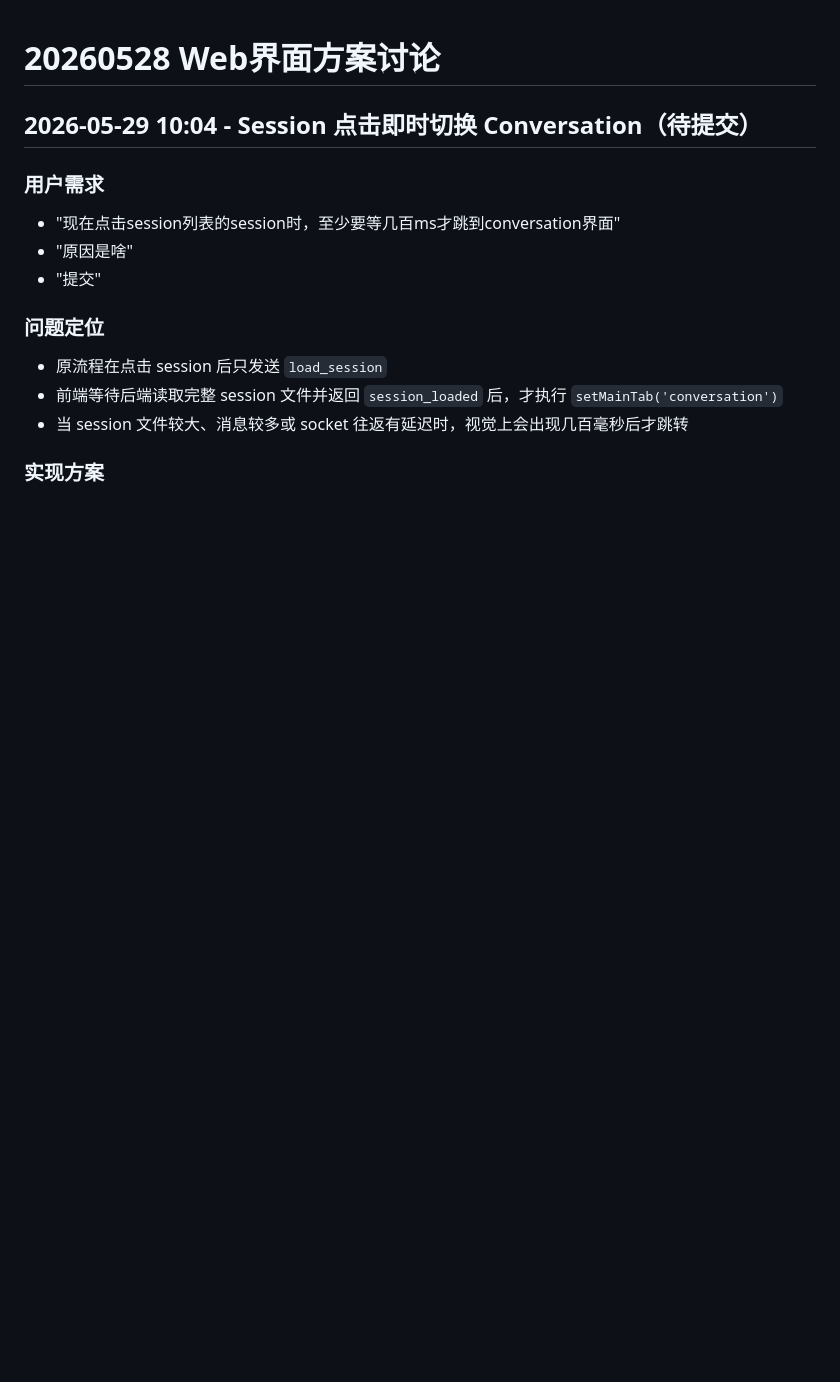
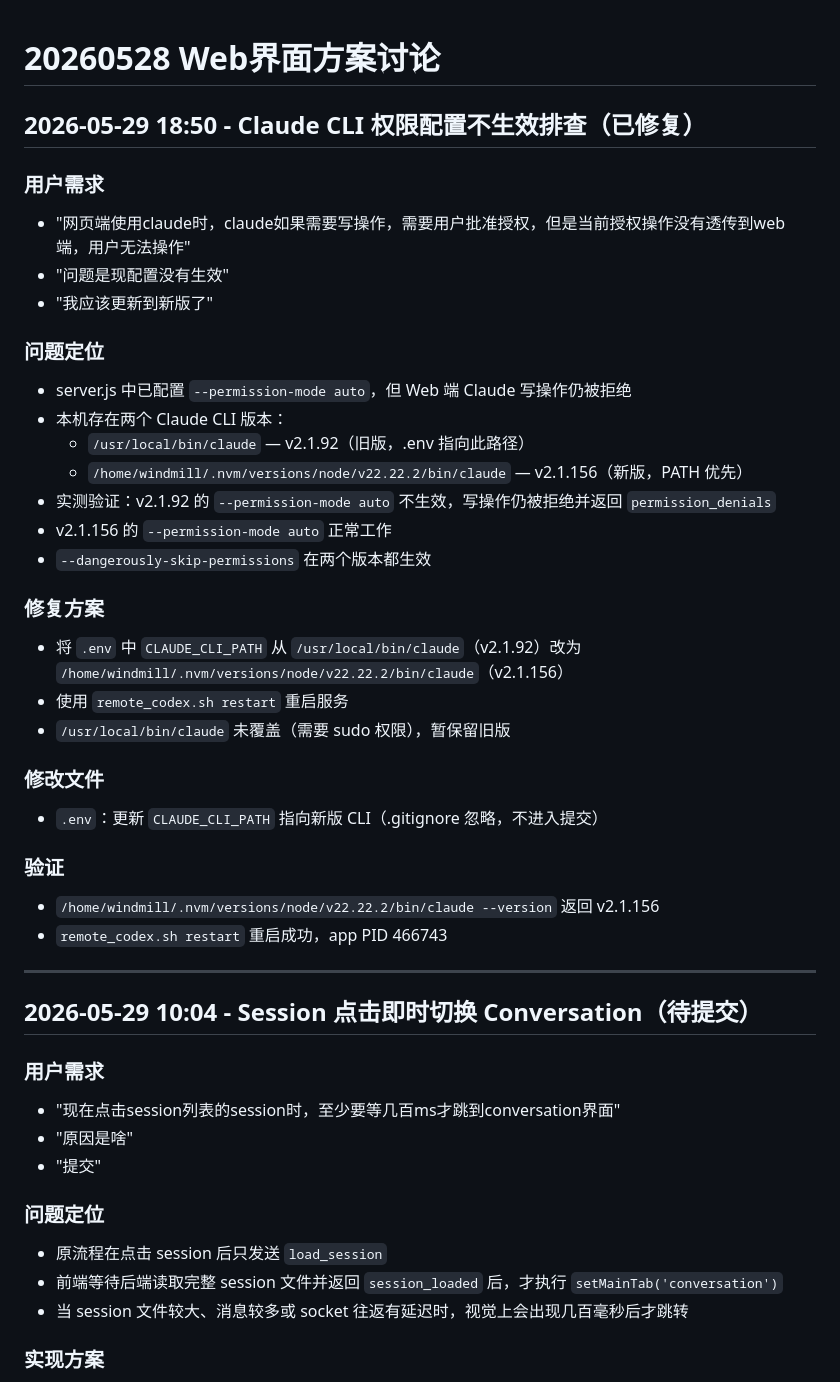
Before and after one commit to saknayo/RemoteCodex, a Markdown page: discuss/20260528-web界面方案讨论.md, the part around the change. GitHub-like rendering; blank space fills up the shorter version.

Commit message:
归档 Claude CLI 权限配置不生效排查记录
排查发现本机存在两个 Claude CLI 版本（v2.1.92 和 v2.1.156），
旧版 v2.1.92 的 --permission-mode auto 不生效导致 Web 端写操作被拒绝。
修复方式：将 .env 中 CLAUDE_CLI_PATH 指向新版 v2.1.156。

Co-Authored-By: Claude Opus 4.6 <noreply@anthropic.com>

```diff
--- a/discuss/20260528-web界面方案讨论.md
+++ b/discuss/20260528-web界面方案讨论.md
@@ -1,4 +1,34 @@
 # 20260528 Web界面方案讨论
+
+## 2026-05-29 18:50 - Claude CLI 权限配置不生效排查（已修复）
+
+### 用户需求
+- "网页端使用claude时，claude如果需要写操作，需要用户批准授权，但是当前授权操作没有透传到web端，用户无法操作"
+- "问题是现配置没有生效"
+- "我应该更新到新版了"
+
+### 问题定位
+- server.js 中已配置 `--permission-mode auto`，但 Web 端 Claude 写操作仍被拒绝
+- 本机存在两个 Claude CLI 版本：
+  - `/usr/local/bin/claude` — v2.1.92（旧版，.env 指向此路径）
+  - `/home/windmill/.nvm/versions/node/v22.22.2/bin/claude` — v2.1.156（新版，PATH 优先）
+- 实测验证：v2.1.92 的 `--permission-mode auto` 不生效，写操作仍被拒绝并返回 `permission_denials`
+- v2.1.156 的 `--permission-mode auto` 正常工作
+- `--dangerously-skip-permissions` 在两个版本都生效
+
+### 修复方案
+- 将 `.env` 中 `CLAUDE_CLI_PATH` 从 `/usr/local/bin/claude`（v2.1.92）改为 `/home/windmill/.nvm/versions/node/v22.22.2/bin/claude`（v2.1.156）
+- 使用 `remote_codex.sh restart` 重启服务
+- `/usr/local/bin/claude` 未覆盖（需要 sudo 权限），暂保留旧版
+
+### 修改文件
+- `.env`：更新 `CLAUDE_CLI_PATH` 指向新版 CLI（.gitignore 忽略，不进入提交）
+
+### 验证
+- `/home/windmill/.nvm/versions/node/v22.22.2/bin/claude --version` 返回 v2.1.156
+- `remote_codex.sh restart` 重启成功，app PID 466743
+
+---
 
 ## 2026-05-29 10:04 - Session 点击即时切换 Conversation（待提交）
 
```
